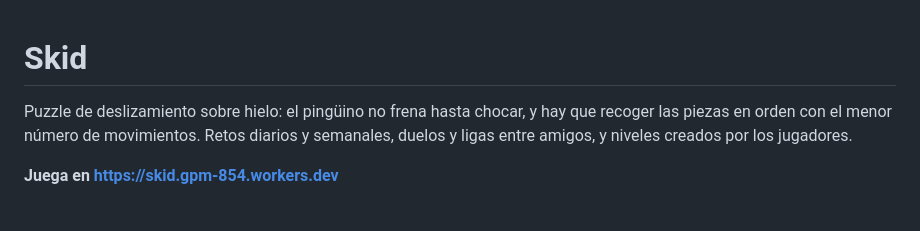
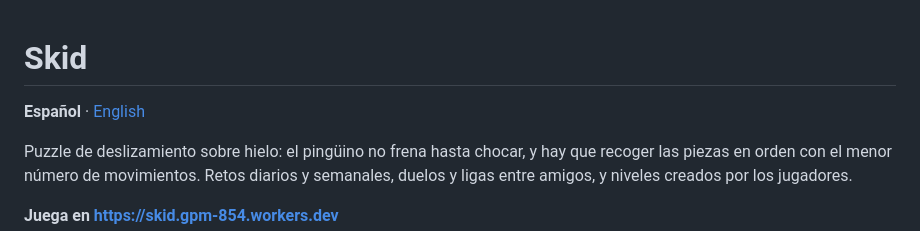
Before and after one commit to GuillermoPascual19/Skid, a Markdown page: README.md, the part around the change. GitHub-like rendering; blank space fills up the shorter version.

Commit message:
[REFACTOR] README en inglés
- README.en.md con la misma información que el README en español
- Enlaces entre las dos versiones al principio de cada una

```diff
--- a/README.md
+++ b/README.md
@@ -1,4 +1,6 @@
 # Skid
+
+**Español** · [English](README.en.md)
 
 Puzzle de deslizamiento sobre hielo: el pingüino no frena hasta chocar, y hay que recoger las piezas
 en orden con el menor número de movimientos. Retos diarios y semanales, duelos y ligas entre amigos,
```
Also changed, not shown: README.en.md (added, +198 -0 lines).
